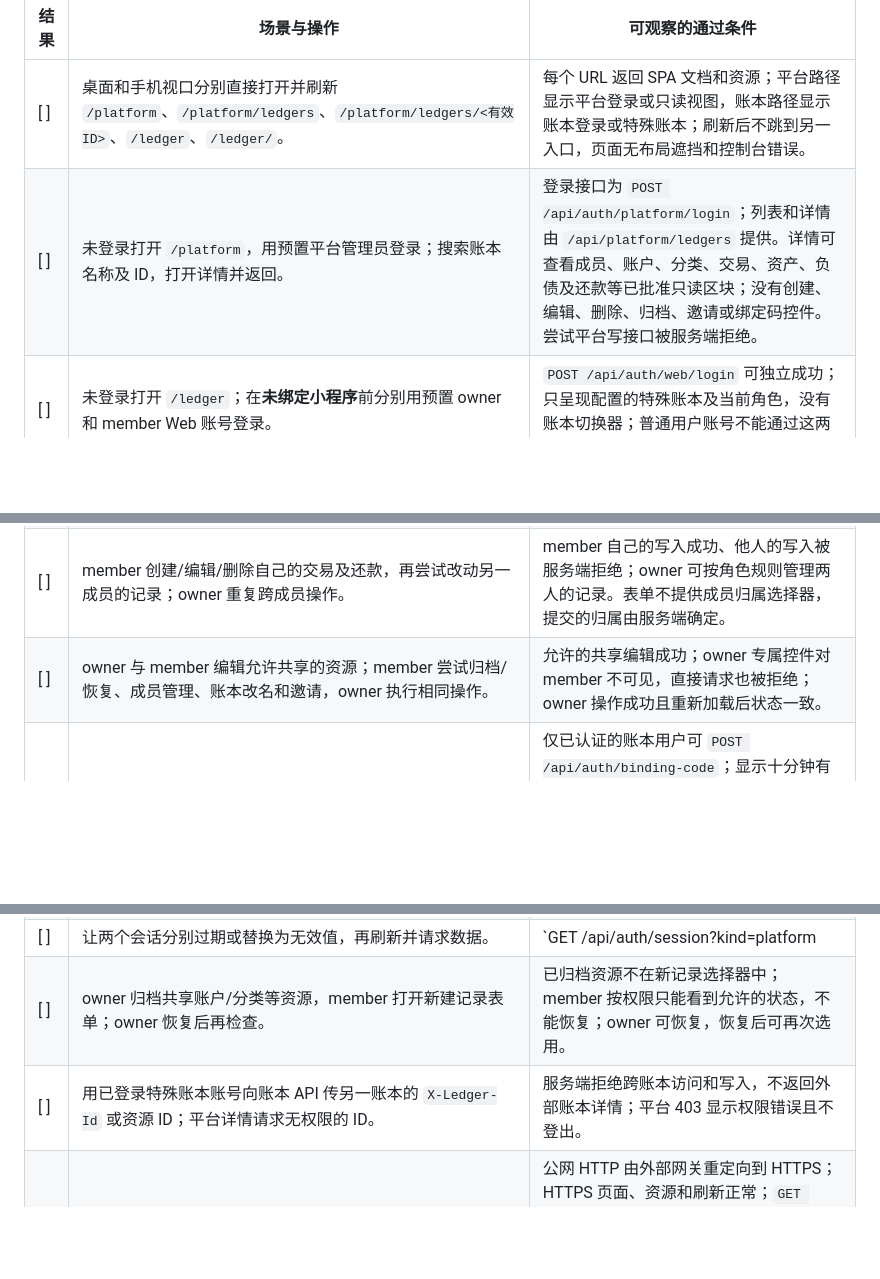
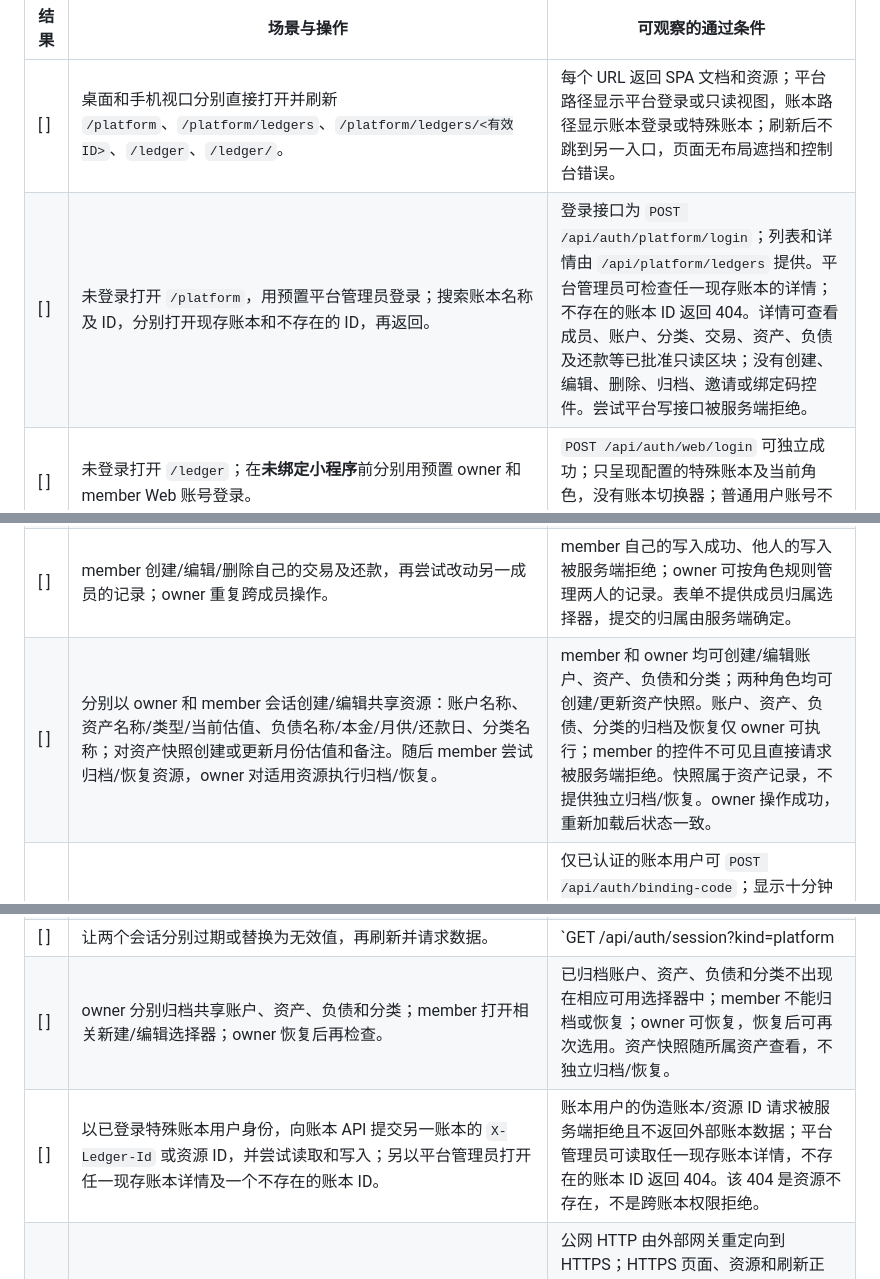
Before and after one commit to chuanyu777/familyaccount, a Markdown page: web/docs/manual-test-checklist.md, 3 parts joined by grey strips. Drawn GitHub-style; blank space fills up the shorter version.

Commit message:
fix(docs): clarify web verification checklist

```diff
--- a/web/docs/manual-test-checklist.md
+++ b/web/docs/manual-test-checklist.md
@@ -5,16 +5,16 @@
 | 结果 | 场景与操作 | 可观察的通过条件 |
 | --- | --- | --- |
 | [ ] | 桌面和手机视口分别直接打开并刷新 `/platform`、`/platform/ledgers`、`/platform/ledgers/<有效ID>`、`/ledger`、`/ledger/`。 | 每个 URL 返回 SPA 文档和资源；平台路径显示平台登录或只读视图，账本路径显示账本登录或特殊账本；刷新后不跳到另一入口，页面无布局遮挡和控制台错误。 |
-| [ ] | 未登录打开 `/platform`，用预置平台管理员登录；搜索账本名称及 ID，打开详情并返回。 | 登录接口为 `POST /api/auth/platform/login`；列表和详情由 `/api/platform/ledgers` 提供。详情可查看成员、账户、分类、交易、资产、负债及还款等已批准只读区块；没有创建、编辑、删除、归档、邀请或绑定码控件。尝试平台写接口被服务端拒绝。 |
+| [ ] | 未登录打开 `/platform`，用预置平台管理员登录；搜索账本名称及 ID，分别打开现存账本和不存在的 ID，再返回。 | 登录接口为 `POST /api/auth/platform/login`；列表和详情由 `/api/platform/ledgers` 提供。平台管理员可检查任一现存账本的详情；不存在的账本 ID 返回 404。详情可查看成员、账户、分类、交易、资产、负债及还款等已批准只读区块；没有创建、编辑、删除、归档、邀请或绑定码控件。尝试平台写接口被服务端拒绝。 |
 | [ ] | 未登录打开 `/ledger`；在**未绑定小程序**前分别用预置 owner 和 member Web 账号登录。 | `POST /api/auth/web/login` 可独立成功；只呈现配置的特殊账本及当前角色，没有账本切换器；普通用户账号不能通过这两个 Web 登录入口进入。 |
 | [ ] | 仅保留 `platform_session` 请求账本 API；仅保留 `ledger_session` 请求平台 API；两个 cookie 同时存在时分别操作。 | 交叉调用由服务端拒绝（401/403），无另一账本数据；两个入口各使用自己的会话。活动入口收到 401 后仅回到自己的登录页，不显示旧数据；平台详情收到 403 时保留平台会话并显示权限错误。 |
 | [ ] | member 创建/编辑/删除自己的交易及还款，再尝试改动另一成员的记录；owner 重复跨成员操作。 | member 自己的写入成功、他人的写入被服务端拒绝；owner 可按角色规则管理两人的记录。表单不提供成员归属选择器，提交的归属由服务端确定。 |
-| [ ] | owner 与 member 编辑允许共享的资源；member 尝试归档/恢复、成员管理、账本改名和邀请，owner 执行相同操作。 | 允许的共享编辑成功；owner 专属控件对 member 不可见，直接请求也被拒绝；owner 操作成功且重新加载后状态一致。 |
+| [ ] | 分别以 owner 和 member 会话创建/编辑共享资源：账户名称、资产名称/类型/当前估值、负债名称/本金/月供/还款日、分类名称；对资产快照创建或更新月份估值和备注。随后 member 尝试归档/恢复资源，owner 对适用资源执行归档/恢复。 | member 和 owner 均可创建/编辑账户、资产、负债和分类；两种角色均可创建/更新资产快照。账户、资产、负债、分类的归档及恢复仅 owner 可执行；member 的控件不可见且直接请求被服务端拒绝。快照属于资产记录，不提供独立归档/恢复。owner 操作成功，重新加载后状态一致。 |
 | [ ] | 登录账本后在设置页生成绑定码、复制、检查到期时间并重新生成；在小程序用新码绑定。 | 仅已认证的账本用户可 `POST /api/auth/binding-code`；显示十分钟有效期，复制内容与码一致，新码可在小程序绑定，已使用或过期的码被拒绝。重新生成不会自动撤销先前未使用的码。平台与两个登录页均无绑定码。 |
 | [ ] | 同一浏览器同时登录两个入口，分别退出平台和账本；HTTPS 下重复并检查 Cookies。 | `POST /api/auth/logout?kind=platform` 仅清 `platform_session`；`kind=ledger` 仅清 `ledger_session`；另一个入口仍可用。重新加载已退出入口显示自身登录页。登录 cookie 为 `HttpOnly; SameSite=Strict; Path=/; Secure`；退出后对应 cookie 不再发送。 |
 | [ ] | 让两个会话分别过期或替换为无效值，再刷新并请求数据。 | `GET /api/auth/session?kind=platform|ledger` 分别拒绝无效会话；各入口回自己的登录页，不再显示上次的受保护数据或写入控件。 |
-| [ ] | owner 归档共享账户/分类等资源，member 打开新建记录表单；owner 恢复后再检查。 | 已归档资源不在新记录选择器中；member 按权限只能看到允许的状态，不能恢复；owner 可恢复，恢复后可再次选用。 |
-| [ ] | 用已登录特殊账本账号向账本 API 传另一账本的 `X-Ledger-Id` 或资源 ID；平台详情请求无权限的 ID。 | 服务端拒绝跨账本访问和写入，不返回外部账本详情；平台 403 显示权限错误且不登出。 |
+| [ ] | owner 分别归档共享账户、资产、负债和分类；member 打开相关新建/编辑选择器；owner 恢复后再检查。 | 已归档账户、资产、负债和分类不出现在相应可用选择器中；member 不能归档或恢复；owner 可恢复，恢复后可再次选用。资产快照随所属资产查看，不独立归档/恢复。 |
+| [ ] | 以已登录特殊账本用户身份，向账本 API 提交另一账本的 `X-Ledger-Id` 或资源 ID，并尝试读取和写入；另以平台管理员打开任一现存账本详情及一个不存在的账本 ID。 | 账本用户的伪造账本/资源 ID 请求被服务端拒绝且不返回外部账本数据；平台管理员可读取任一现存账本详情，不存在的账本 ID 返回 404。该 404 是资源不存在，不是跨账本权限拒绝。 |
 | [ ] | 在生产样式部署中访问公网 `http://<域名>/platform` 和 `/ledger`，再访问 HTTPS 两入口、深层路径及 `/healthz`。 | 公网 HTTP 由外部网关重定向到 HTTPS；HTTPS 页面、资源和刷新正常；`GET /healthz` 到后端；`/api` 与页面同源，登录响应的 `Set-Cookie` 未被代理改写且 Secure cookie 被浏览器保存/发送。容器 Nginx 本身只监听 HTTP。 |
 
 实际结果/证据：
```
Also changed, not shown: 1 other file.
